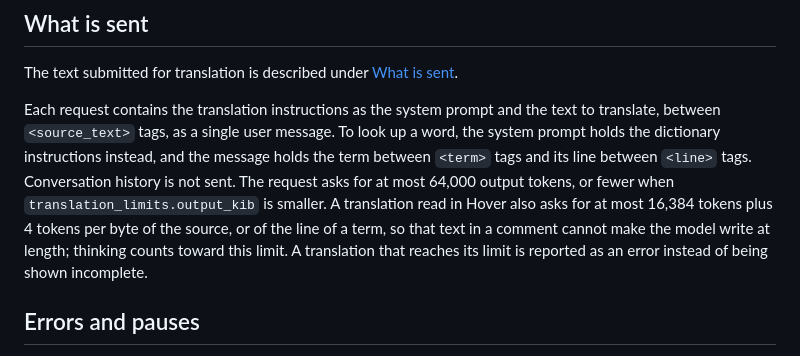
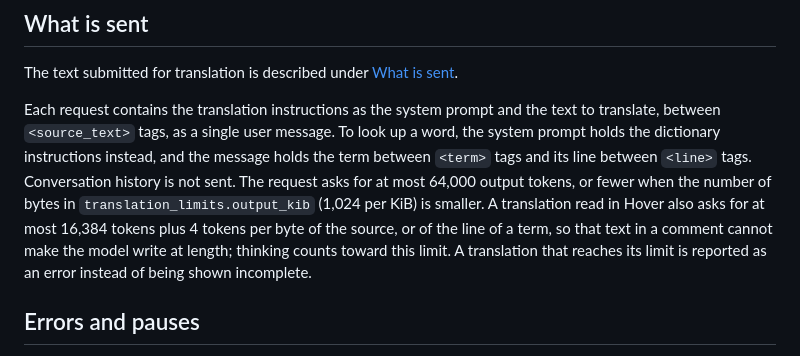
Before and after one commit to hwtnb/zed-translation-lsp, a Markdown page: docs/providers/anthropic.md, the part around the change. Rendered like a GitHub page.

Commit message:
docs(providers): State that the Anthropic output limit counts output_kib in bytes
The request asks for at most 64,000 tokens or the number of bytes in
translation_limits.output_kib, whichever is smaller; the page compared
the tokens with the KiB value itself.

```diff
--- a/docs/providers/anthropic.md
+++ b/docs/providers/anthropic.md
@@ -107,7 +107,7 @@ The `Anthropic API key…` menu saves, replaces, and removes the key. It has no
 
 The text submitted for translation is described under [What is sent](../usage.md#what-is-sent).
 
-Each request contains the translation instructions as the system prompt and the text to translate, between `<source_text>` tags, as a single user message. To look up a word, the system prompt holds the dictionary instructions instead, and the message holds the term between `<term>` tags and its line between `<line>` tags. Conversation history is not sent. The request asks for at most 64,000 output tokens, or fewer when `translation_limits.output_kib` is smaller. A translation read in Hover also asks for at most 16,384 tokens plus 4 tokens per byte of the source, or of the line of a term, so that text in a comment cannot make the model write at length; thinking counts toward this limit. A translation that reaches its limit is reported as an error instead of being shown incomplete.
+Each request contains the translation instructions as the system prompt and the text to translate, between `<source_text>` tags, as a single user message. To look up a word, the system prompt holds the dictionary instructions instead, and the message holds the term between `<term>` tags and its line between `<line>` tags. Conversation history is not sent. The request asks for at most 64,000 output tokens, or fewer when the number of bytes in `translation_limits.output_kib` (1,024 per KiB) is smaller. A translation read in Hover also asks for at most 16,384 tokens plus 4 tokens per byte of the source, or of the line of a term, so that text in a comment cannot make the model write at length; thinking counts toward this limit. A translation that reaches its limit is reported as an error instead of being shown incomplete.
 
 ## Errors and pauses
 
```
Also changed, not shown: 1 other file.
